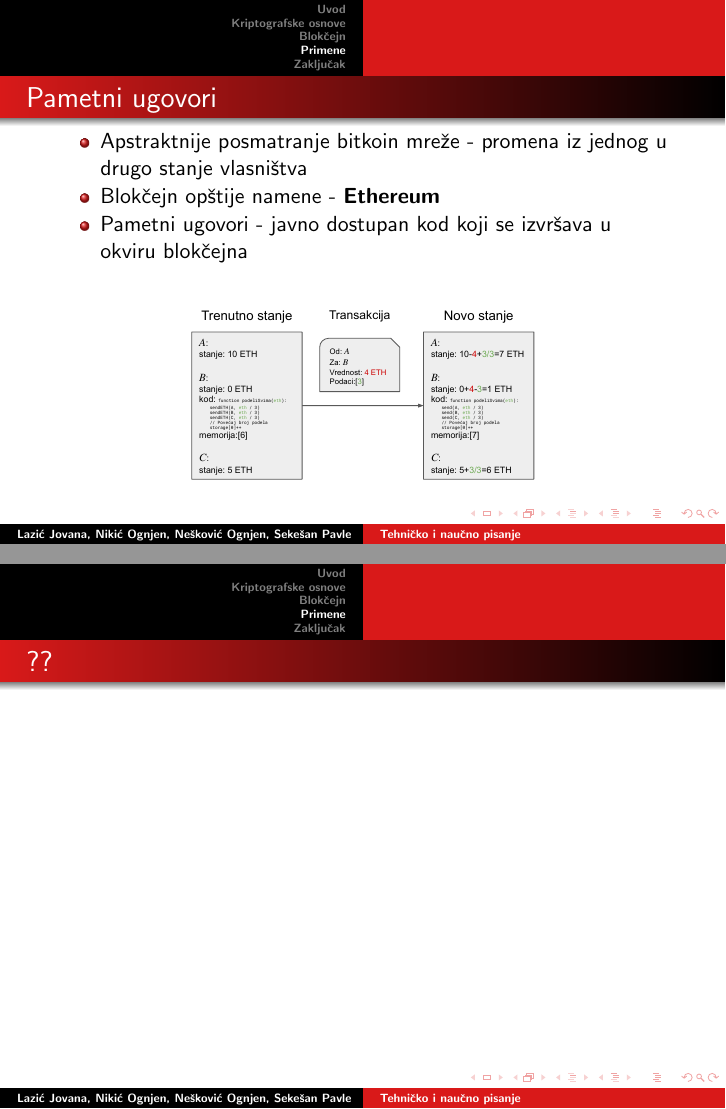
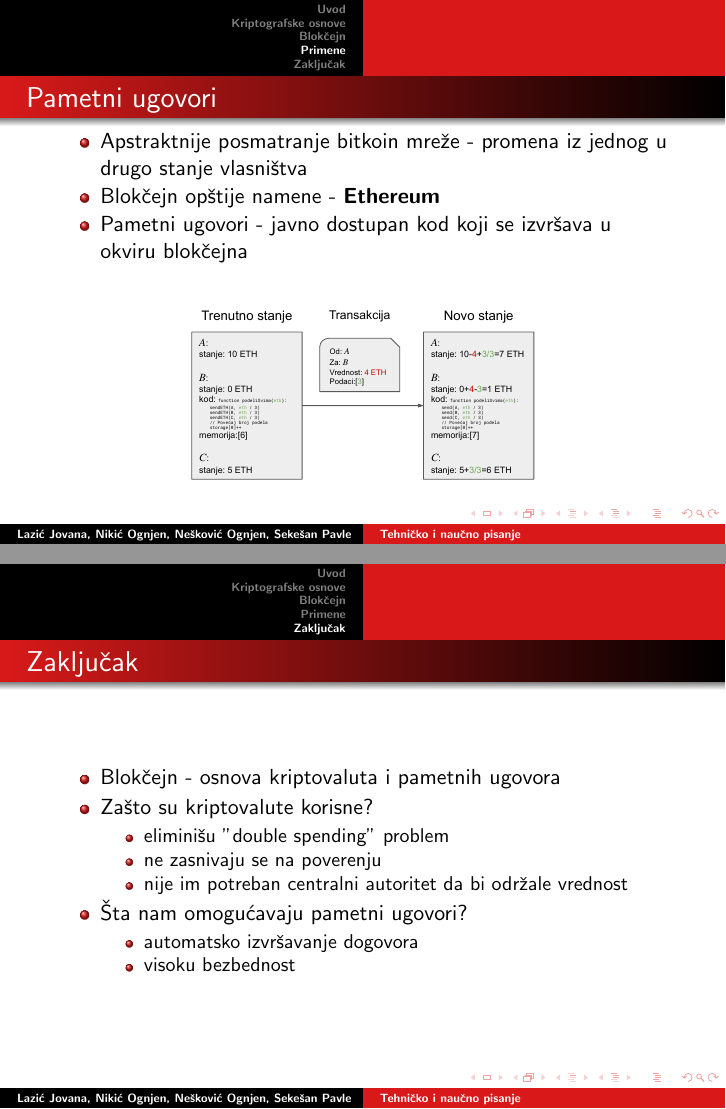
Before and after one commit to oneskovic/14_TNP2022, LaTeX slides (14_LazicNikicNeskovicSekesan_prezentacija.tex): pages 13 and 14 of 15 before the commit and pages 13 and 14 of 14 after it, joined at a grey line. Compiled offline with pdfLaTeX.

Commit message:
Uklonjen prazan slajd, kompajlovana prezentacija

```diff
--- a/14_LazicNikicNeskovicSekesan_prezentacija.tex
+++ b/14_LazicNikicNeskovicSekesan_prezentacija.tex
@@ -152,11 +152,6 @@
 	\end{figure}
 \end{frame}
 
-\begin{frame}[fragile]\frametitle{??}
-
-\end{frame}
-
-
 \section{Zaključak}
 
 \begin{frame}[fragile]\frametitle{Zaključak}
```
Also changed, not shown: 14_LazicNikicNeskovicSekesan_prezentacija.pdf.
